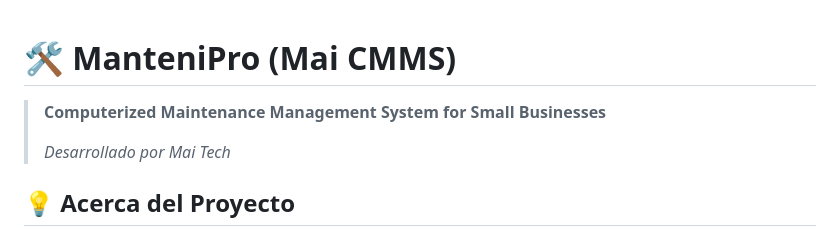
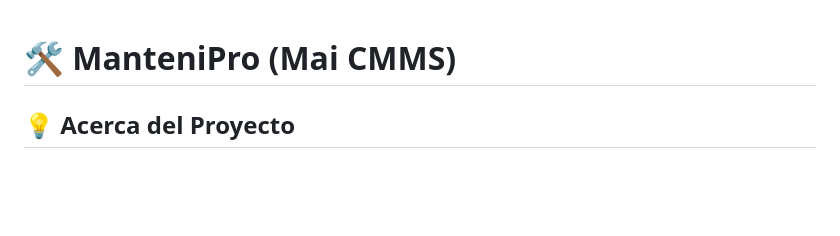
Before and after one commit to 262138G7/ManteniPro, a Markdown page: README.md, the part around the change. GitHub-like rendering; blank space fills up the shorter version.

Commit message:
Update README to streamline project introduction
Removed introductory description and developer credit.

```diff
--- a/README.md
+++ b/README.md
@@ -1,8 +1,4 @@
 # 🛠️ ManteniPro (Mai CMMS)
-
-> **Computerized Maintenance Management System for Small Businesses**
->
-> *Desarrollado por Mai Tech*
 
 ## 💡 Acerca del Proyecto
 
```
